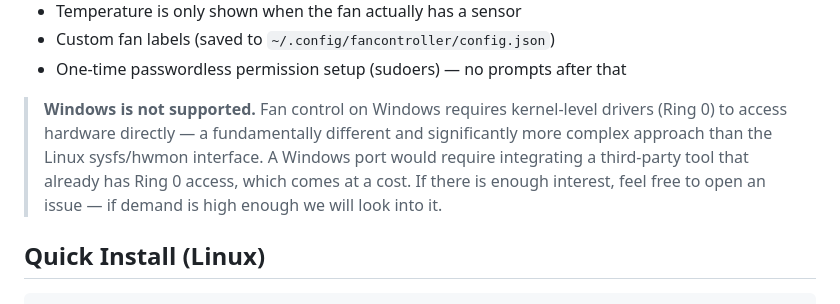
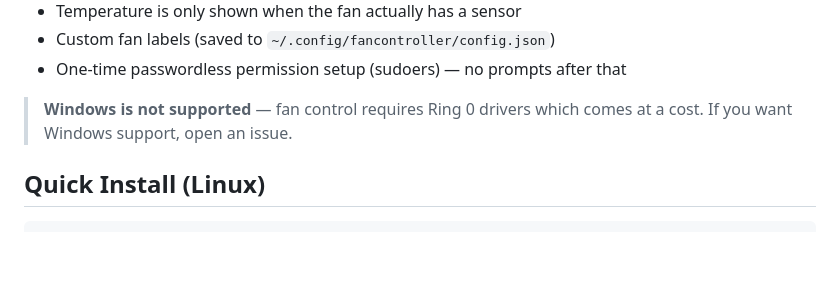
Before and after one commit to Smokey-thc/Fanflow, a Markdown page: README.md, the part around the change. Drawn GitHub-style; blank space fills up the shorter version.

Commit message:
README: shorten Windows note

```diff
--- a/README.md
+++ b/README.md
@@ -22,12 +22,8 @@ speeds — no browser required, no cloud, everything runs locally.
 - Custom fan labels (saved to `~/.config/fancontroller/config.json`)
 - One-time passwordless permission setup (sudoers) — no prompts after that
 
-> **Windows is not supported.** Fan control on Windows requires kernel-level
-> drivers (Ring 0) to access hardware directly — a fundamentally different and
-> significantly more complex approach than the Linux sysfs/hwmon interface.
-> A Windows port would require integrating a third-party tool that already has
-> Ring 0 access, which comes at a cost. If there is enough interest, feel free
-> to open an issue — if demand is high enough we will look into it.
+> **Windows is not supported** — fan control requires Ring 0 drivers which comes at a cost.
+> If you want Windows support, open an issue.
 
 ## Quick Install (Linux)
 
```
